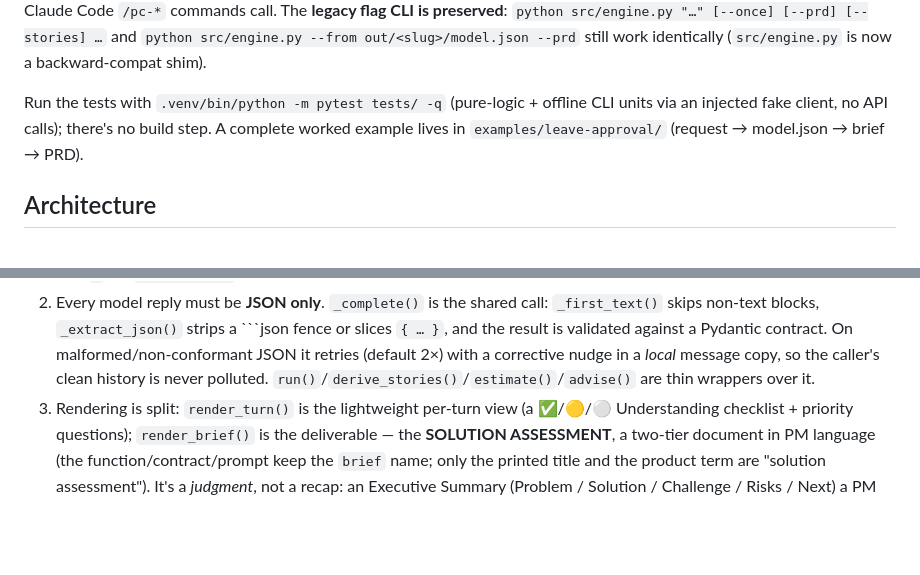
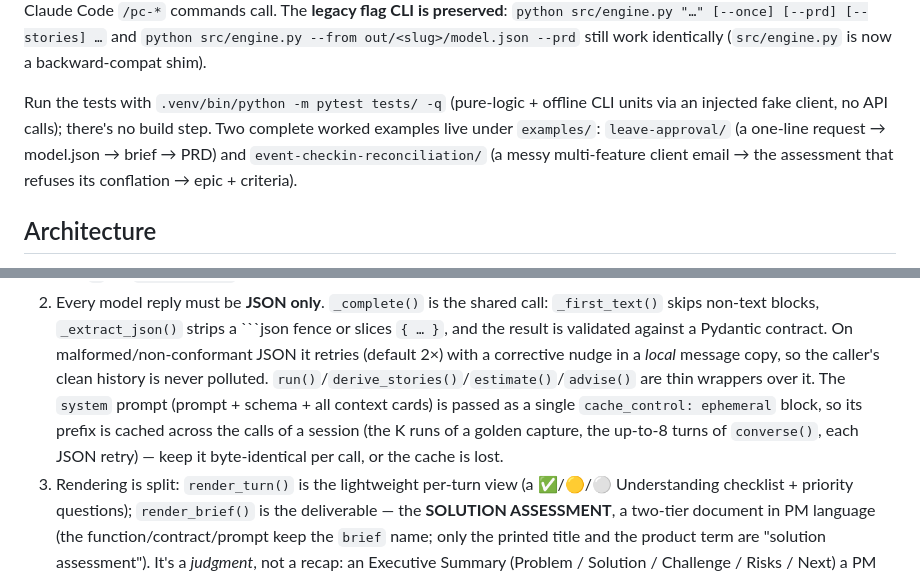
Before and after one commit to jbkkz/product-copilot, a Markdown page: CLAUDE.md, 2 parts joined by grey strips. GitHub-like rendering; blank space fills up the shorter version.

Commit message:
Docs: the second worked example, and the system-prompt cache invariant
README + CLAUDE.md pointed at examples/leave-approval as the sole worked example;
both now also surface examples/event-checkin-reconciliation as the harder,
messy-input case. CLAUDE.md's _complete() description now records that the system
prompt is a single cache_control block and must stay byte-identical per call.

Co-Authored-By: Claude Opus 4.8 (1M context) <noreply@anthropic.com>

````diff
--- a/CLAUDE.md
+++ b/CLAUDE.md
@@ -42,8 +42,10 @@ install, `python pc.py <cmd>`
 identically (`src/engine.py` is now a backward-compat shim).
 
 Run the tests with `.venv/bin/python -m pytest tests/ -q` (pure-logic + offline CLI units via an
-injected fake client, no API calls); there's no build step. A complete worked example lives in
-`examples/leave-approval/` (request → model.json → brief → PRD).
+injected fake client, no API calls); there's no build step. Two complete worked examples live under
+`examples/`: `leave-approval/` (a one-line request → model.json → brief → PRD) and
+`event-checkin-reconciliation/` (a messy multi-feature client email → the assessment that refuses its
+conflation → epic + criteria).
 
 ## Architecture
 
@@ -80,7 +82,11 @@ The runner is a thin dispatch:
    non-text blocks, `_extract_json()` strips a ```json fence or slices `{ … }`, and the result is
    validated against a Pydantic contract. On malformed/non-conformant JSON it retries (default 2×)
    with a corrective nudge in a *local* message copy, so the caller's clean history is never
-   polluted. `run()`/`derive_stories()`/`estimate()`/`advise()` are thin wrappers over it.
+   polluted. `run()`/`derive_stories()`/`estimate()`/`advise()` are thin wrappers over it. The
+   `system` prompt (prompt + schema + all context cards) is passed as a single `cache_control:
+   ephemeral` block, so its prefix is cached across the calls of a session (the K runs of a golden
+   capture, the up-to-8 turns of `converse()`, each JSON retry) — keep it byte-identical per call, or
+   the cache is lost.
 3. Rendering is split: `render_turn()` is the lightweight per-turn view (a ✅/🟡/⚪ Understanding
    checklist + priority questions); `render_brief()` is the deliverable — the **SOLUTION ASSESSMENT**,
    a two-tier document in PM language (the function/contract/prompt keep the `brief` name; only the
````
Also changed, not shown: README.md (+6 -0 lines).
